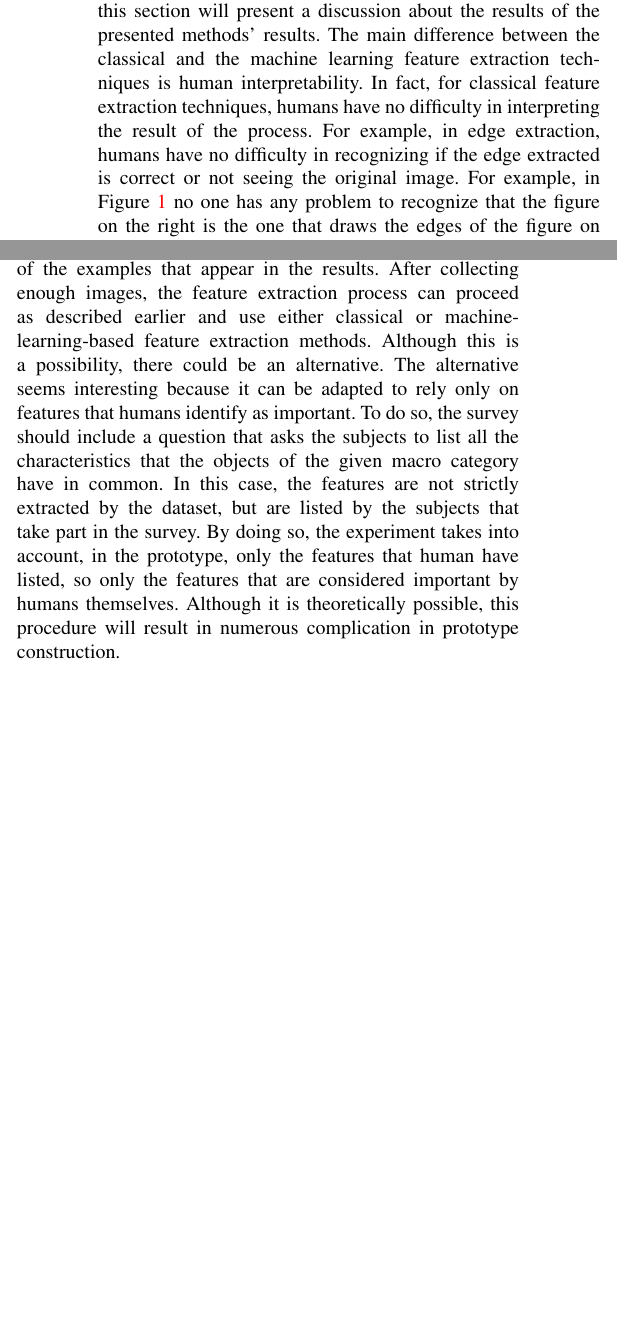
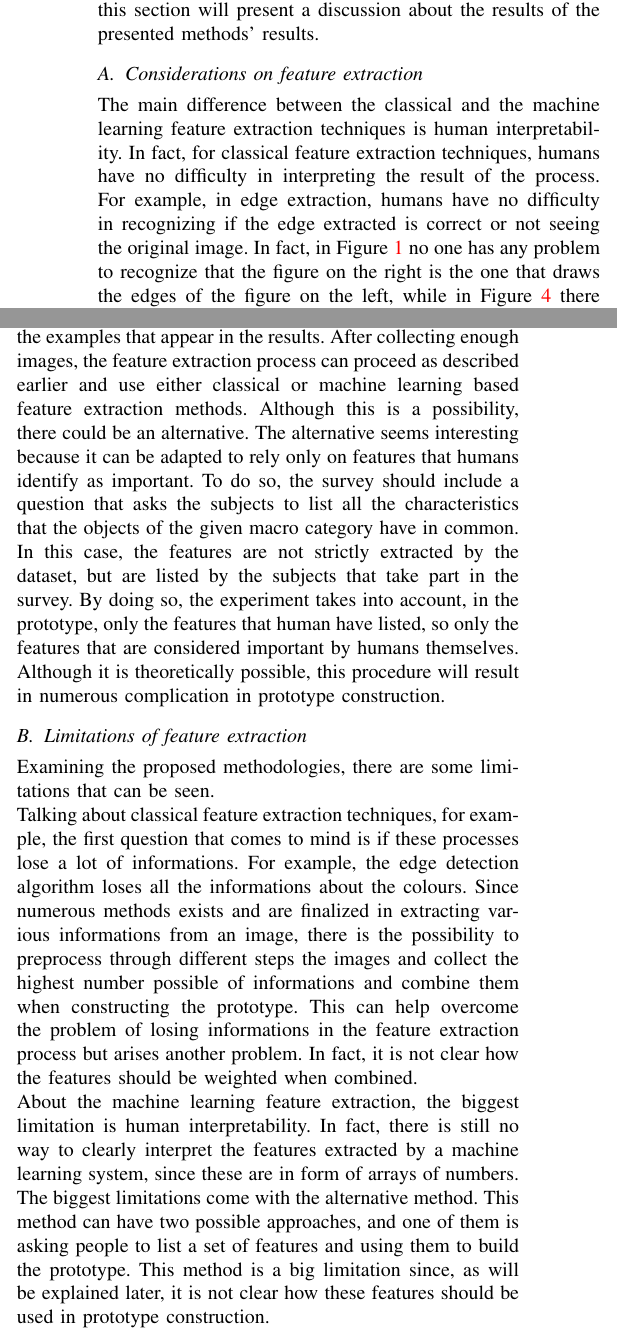
Before and after one commit to Neskelogth/ABNS_paper, a LaTeX paper (paper.tex): two parts of the columns of page 8 of 15, joined at a grey line, cut so that both start at the same text, the shorter picture padded with empty space. Compiled offline with pdfLaTeX; a missing font is replaced by an installed copy or a similar font; a LaTeX package or settings file that is missing is left out.

Commit message:
Added limitation on FE

```diff
--- a/paper.tex
+++ b/paper.tex
@@ -433,9 +434,13 @@
 		\noindent While collecting the needed data with the survey, it is possible to begin the feature extraction procedure. There are various possibilities for this step, as shown in Section \ref{sec:bfe}, which is
 		the section dedicated to feature extraction background.
 		It could be interesting to test both classical and machine learning methods, to measure which one is the most efficient. Since feature extraction has already been described in the paper, this section will
-		present a discussion about the results of the presented methods' results. The main difference between the classical and the machine learning feature extraction techniques is human interpretability.
+		present a discussion about the results of the presented methods' results.
+
+		\subsection{Considerations on feature extraction}
+
+			\noindent The main difference between the classical and the machine learning feature extraction techniques is human interpretability.
 			In fact, for classical feature extraction techniques, humans have no difficulty in interpreting the result of the process. For example, in edge extraction, humans have no difficulty in recognizing if the
-		edge extracted is correct or not seeing the original image. For example, in Figure \ref{fig:1} no one has any problem to recognize that the figure on the right is the one that draws the edges of the figure on the left,
+			edge extracted is correct or not seeing the original image. In fact, in Figure \ref{fig:1} no one has any problem to recognize that the figure on the right is the one that draws the edges of the figure on the left,
 			while in Figure \ref{fig:4} there is no clear correlation between the feature and what it means in the image itself.
 			Moreover, classical and machine learning features can give different weights to different features.
 			In fact, classical methods rely mostly on features that humans consider important, on the basis of general experience about the world, but also based on the way our brain works. An empirical confirmation of this fact
@@ -445,11 +450,22 @@
 			shape-related features.	\\
 			If the data collection method chosen is the one that asks people to list the objects of the category, the feature extraction can happen in two possible ways. The first way is to use the data collected for
 			typicality judgments and collect also images of the examples that appear in the results. After collecting enough images, the feature extraction process can proceed as described earlier and use either
-		classical or machine-learning-based feature extraction methods. Although this is a possibility, there could be an alternative. The alternative seems interesting because it can be adapted to rely only on features
+			classical or machine learning based feature extraction methods. Although this is a possibility, there could be an alternative. The alternative seems interesting because it can be adapted to rely only on features
 			that humans identify as important. To do so, the survey should include a question that asks the subjects to list all the characteristics that the objects of the given macro category have in common. In this case,
 			the features are not strictly extracted by the dataset, but are listed by the subjects that take part in the survey. By doing so, the experiment takes into account, in the prototype, only the features that
 			human have listed, so only the features that are considered important by humans themselves. Although it is theoretically possible, this procedure will result in numerous complication in prototype construction.
 
+		\subsection{Limitations of feature extraction}
+
+			\noindent Examining the proposed methodologies, there are some limitations that can be seen.\\
+			Talking about classical feature extraction techniques, for example, the first question that comes to mind is if these processes lose a lot of informations. For example, the edge detection algorithm loses all
+			the informations about the colours. Since numerous methods exists and are finalized in extracting various informations from an image, there is the possibility to preprocess through different steps the
+			images and collect the highest number possible of informations and combine them when constructing the prototype. This can help overcome the problem of losing informations in the feature extraction process but
+			arises another problem. In fact, it is not clear how the features should be weighted when combined. \\
+			About the machine learning feature extraction, the biggest limitation is human interpretability. In fact, there is still no way to clearly interpret the features extracted by a machine learning system, since
+			these are in form of arrays of numbers. \\
+			The biggest limitations come with the alternative method. This method can have two possible approaches, and one of them is asking people to list a set of features and using them to build the prototype. This
+			method is a big limitation since, as will be explained later, it is not clear how these features should be used in prototype construction.
 
 	\section{Prototype construction}
 
```
Also changed, not shown: paper.tex (7 more changed lines). Lines whose indentation alone changed are shown as unchanged.
